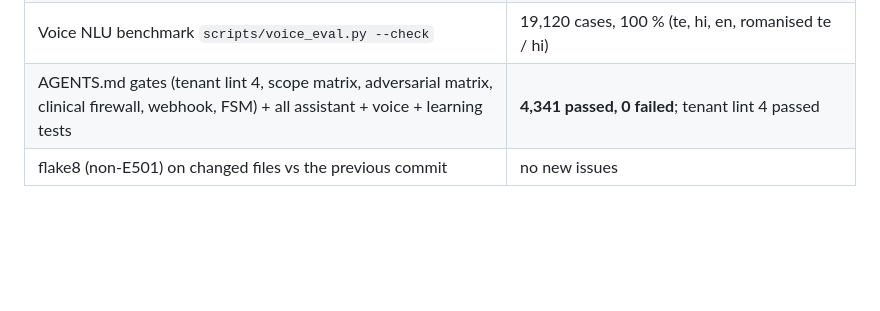
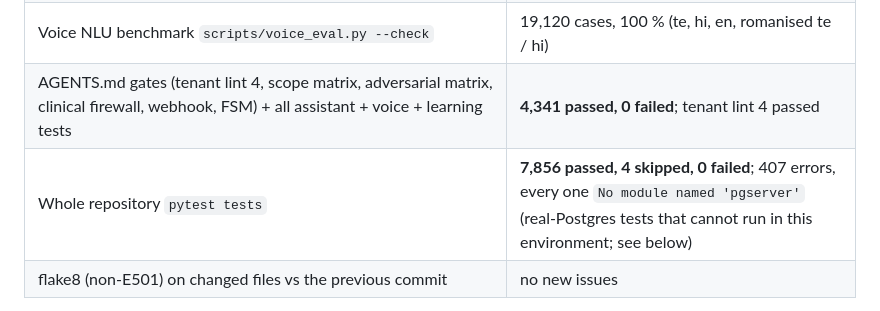
Before and after one commit to zuko14/medassist-AI, a Markdown page: docs/sessions/SESSION_56_RECEPTIONIST_PLAN_SCOPE_AND_KETU_HANDOFF.md, the part around the change. GitHub-like rendering; blank space fills up the shorter version.

Commit message:
docs(session-56): record full-suite result
Co-Authored-By: Claude Opus 5.5 <noreply@anthropic.com>
Claude-Session: https://claude.ai/code/session_01EbbAzMwdX7tzV6d9fb24br

```diff
--- a/docs/sessions/SESSION_56_RECEPTIONIST_PLAN_SCOPE_AND_KETU_HANDOFF.md
+++ b/docs/sessions/SESSION_56_RECEPTIONIST_PLAN_SCOPE_AND_KETU_HANDOFF.md
@@ -109,6 +109,7 @@ times when only "on" is said, refuses times outside 15 min - 1 day or more than
 | Every existing routed sentence (994 fixture + 677 Ketu corpus) old vs new | **0 decisions changed** |
 | Voice NLU benchmark `scripts/voice_eval.py --check` | 19,120 cases, 100 % (te, hi, en, romanised te / hi) |
 | AGENTS.md gates (tenant lint 4, scope matrix, adversarial matrix, clinical firewall, webhook, FSM) + all assistant + voice + learning tests | **4,341 passed, 0 failed**; tenant lint 4 passed |
+| Whole repository `pytest tests` | **7,856 passed, 4 skipped, 0 failed**; 407 errors, every one `No module named 'pgserver'` (real-Postgres tests that cannot run in this environment; see below) |
 | flake8 (non-E501) on changed files vs the previous commit | no new issues |
 
 Existing tests changed on purpose: three bulk-import tests in `tests/voice/test_lead_calls.py` mock the database
```
